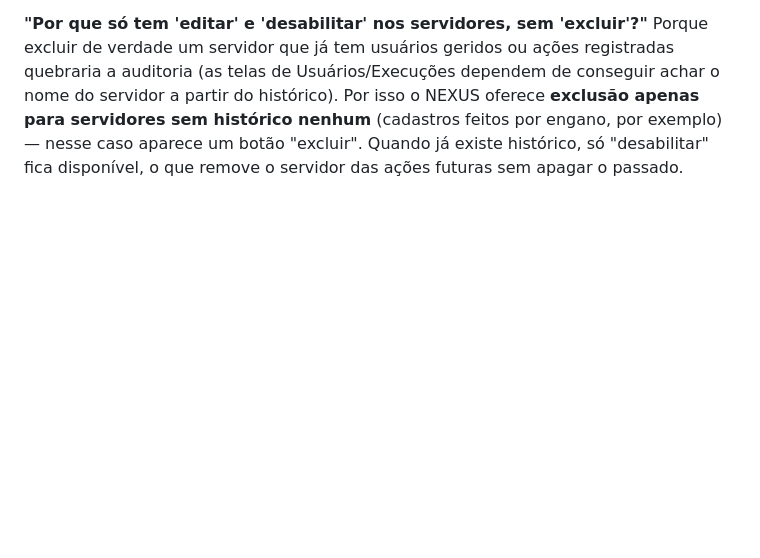
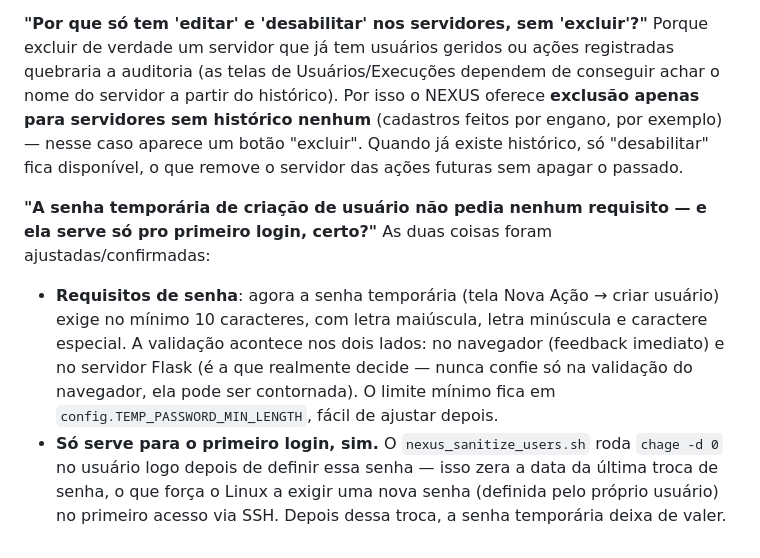
Before and after one commit to julyanarch/NEXUS, a Markdown page: docs/DOCUMENTACAO_TECNICA.md, the part around the change. GitHub-like rendering; blank space fills up the shorter version.

Commit message:
Documenta requisitos de senha temporaria e a troca obrigatoria no primeiro login

```diff
--- a/docs/DOCUMENTACAO_TECNICA.md
+++ b/docs/DOCUMENTACAO_TECNICA.md
@@ -214,3 +214,16 @@ telas de Usuários/Execuções dependem de conseguir achar o nome do servidor a
 Por isso o NEXUS oferece **exclusão apenas para servidores sem histórico nenhum** (cadastros feitos
 por engano, por exemplo) — nesse caso aparece um botão "excluir". Quando já existe histórico, só
 "desabilitar" fica disponível, o que remove o servidor das ações futuras sem apagar o passado.
+
+**"A senha temporária de criação de usuário não pedia nenhum requisito — e ela serve só pro
+primeiro login, certo?"** As duas coisas foram ajustadas/confirmadas:
+
+- **Requisitos de senha**: agora a senha temporária (tela Nova Ação → criar usuário) exige no
+  mínimo 10 caracteres, com letra maiúscula, letra minúscula e caractere especial. A validação
+  acontece nos dois lados: no navegador (feedback imediato) e no servidor Flask (é a que realmente
+  decide — nunca confie só na validação do navegador, ela pode ser contornada). O limite mínimo
+  fica em `config.TEMP_PASSWORD_MIN_LENGTH`, fácil de ajustar depois.
+- **Só serve para o primeiro login, sim.** O `nexus_sanitize_users.sh` roda `chage -d 0` no usuário
+  logo depois de definir essa senha — isso zera a data da última troca de senha, o que força o
+  Linux a exigir uma nova senha (definida pelo próprio usuário) no primeiro acesso via SSH. Depois
+  dessa troca, a senha temporária deixa de valer.
```
